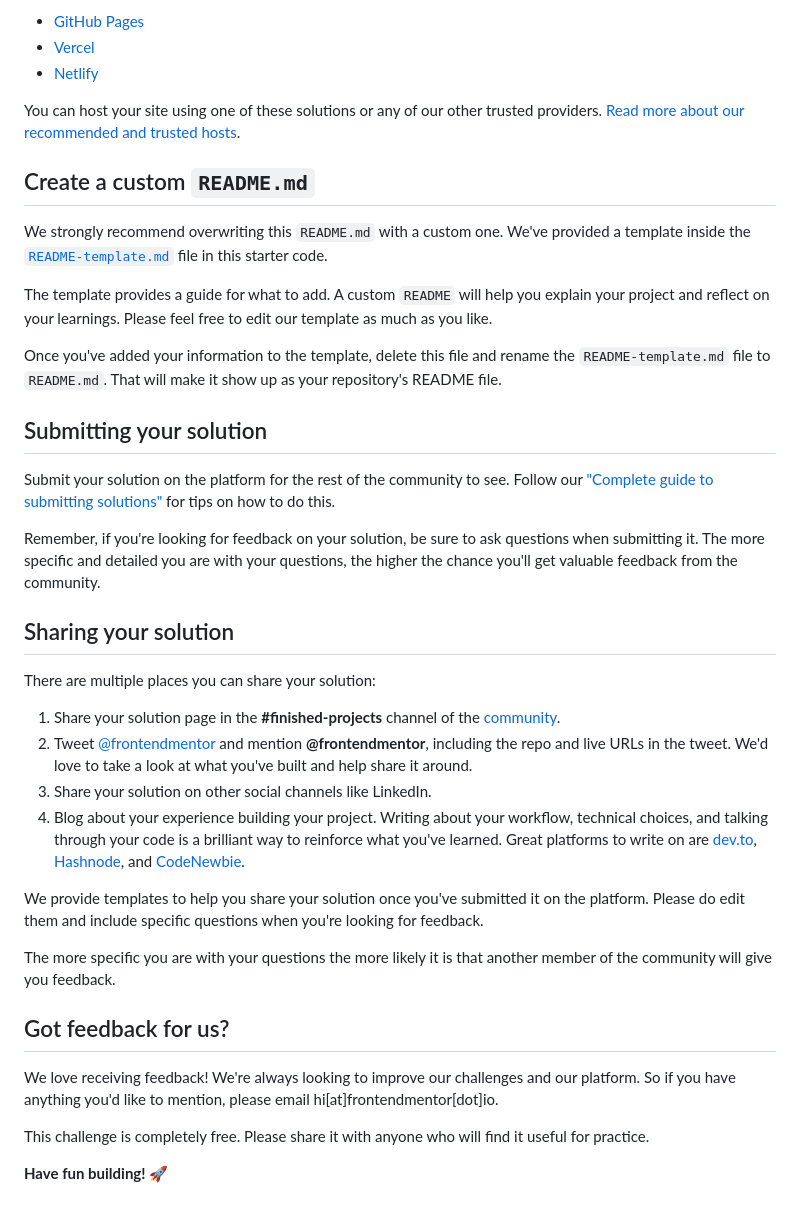
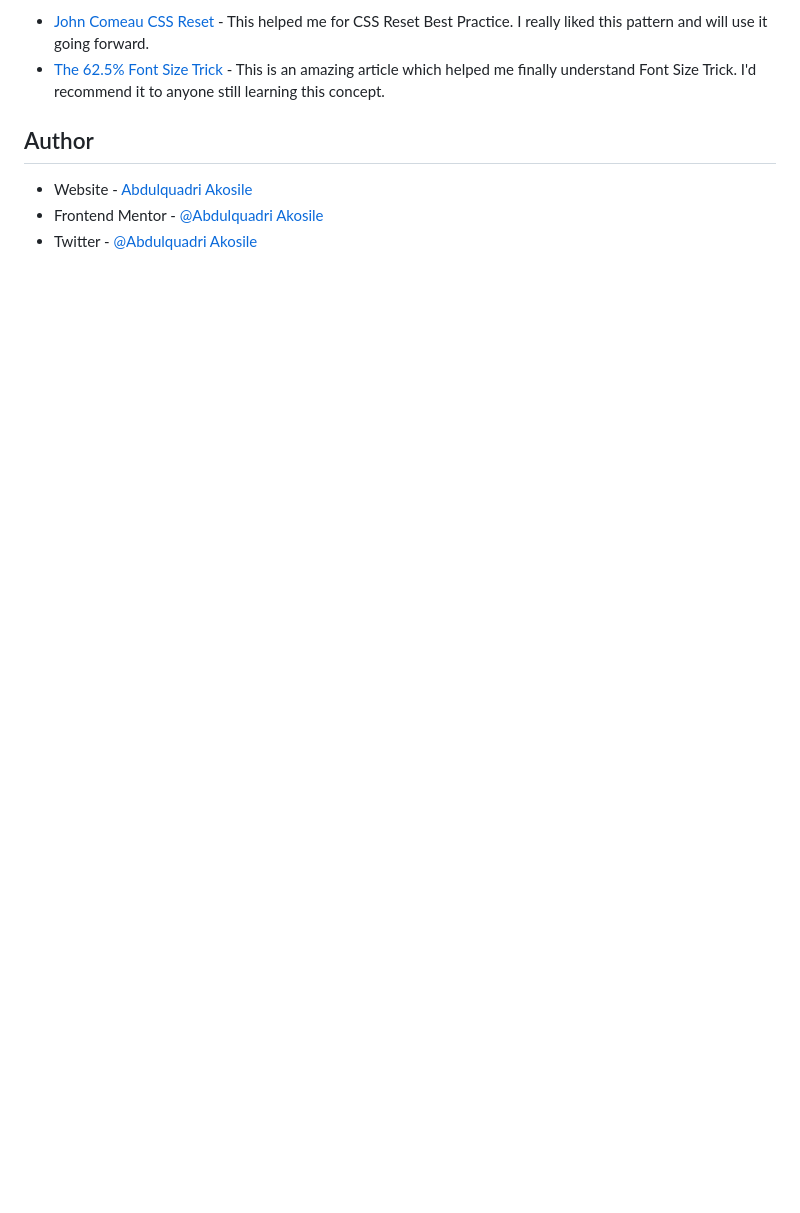
Before and after one commit to Abdulquadri-Akos/QR-Component-Design, a Markdown page: README.md, the part around the change printed below. Drawn GitHub-style; blank space fills up the shorter version.

```diff
--- a/README.md
+++ b/README.md
@@ -47,41 +57,9 @@ As mentioned above, there are many ways to host your project for free. Our recom
 
-- [GitHub Pages](https://pages.github.com/)
-- [Vercel](https://vercel.com/)
-- [Netlify](https://www.netlify.com/)
+- [John Comeau CSS Reset](https://www.joshwcomeau.com/css/custom-css-reset/) - This helped me for CSS Reset Best Practice. I really liked this pattern and will use it going forward.
+- [The 62.5% Font Size Trick](https://www.aleksandrhovhannisyan.com/blog/62-5-percent-font-size-trick/) - This is an amazing article which helped me finally understand Font Size Trick. I'd recommend it to anyone still learning this concept.
 
-You can host your site using one of these solutions or any of our other trusted providers. [Read more about our recommended and trusted hosts](https://medium.com/frontend-mentor/frontend-mentor-trusted-hosting-providers-bf000dfebe).
+## Author
 
-## Create a custom `README.md`
-
-We strongly recommend overwriting this `README.md` with a custom one. We've provided a template inside the [`README-template.md`](./README-template.md) file in this starter code.
-
-The template provides a guide for what to add. A custom `README` will help you explain your project and reflect on your learnings. Please feel free to edit our template as much as you like.
-
-Once you've added your information to the template, delete this file and rename the `README-template.md` file to `README.md`. That will make it show up as your repository's README file.
-
-## Submitting your solution
-
-Submit your solution on the platform for the rest of the community to see. Follow our ["Complete guide to submitting solutions"](https://medium.com/frontend-mentor/a-complete-guide-to-submitting-solutions-on-frontend-mentor-ac6384162248) for tips on how to do this.
-
-Remember, if you're looking for feedback on your solution, be sure to ask questions when submitting it. The more specific and detailed you are with your questions, the higher the chance you'll get valuable feedback from the community.
-
-## Sharing your solution
-
-There are multiple places you can share your solution:
-
-1. Share your solution page in the **#finished-projects** channel of the [community](https://www.frontendmentor.io/community).
-2. Tweet [@frontendmentor](https://twitter.com/frontendmentor) and mention **@frontendmentor**, including the repo and live URLs in the tweet. We'd love to take a look at what you've built and help share it around.
-3. Share your solution on other social channels like LinkedIn.
-4. Blog about your experience building your project. Writing about your workflow, technical choices, and talking through your code is a brilliant way to reinforce what you've learned. Great platforms to write on are [dev.to](https://dev.to/), [Hashnode](https://hashnode.com/), and [CodeNewbie](https://community.codenewbie.org/).
-
-We provide templates to help you share your solution once you've submitted it on the platform. Please do edit them and include specific questions when you're looking for feedback.
-
-The more specific you are with your questions the more likely it is that another member of the community will give you feedback.
-
-## Got feedback for us?
-
-We love receiving feedback! We're always looking to improve our challenges and our platform. So if you have anything you'd like to mention, please email hi[at]frontendmentor[dot]io.
-
-This challenge is completely free. Please share it with anyone who will find it useful for practice.
-
-**Have fun building!** 🚀
+- Website - [Abdulquadri Akosile](https://github.com/Abdulquadri-Akos)
+- Frontend Mentor - [@Abdulquadri Akosile](https://www.frontendmentor.io/profile/Abdulquadri-Akos)
+- Twitter - [@Abdulquadri Akosile](https://twitter.com/AkosileQuadri)
```
Also changed, not shown: other parts of README.md (+36 -26 lines), README-template.md (deleted, +0 -103 lines), images/screenshot-qr-component-design.png (added), 1 other file.
